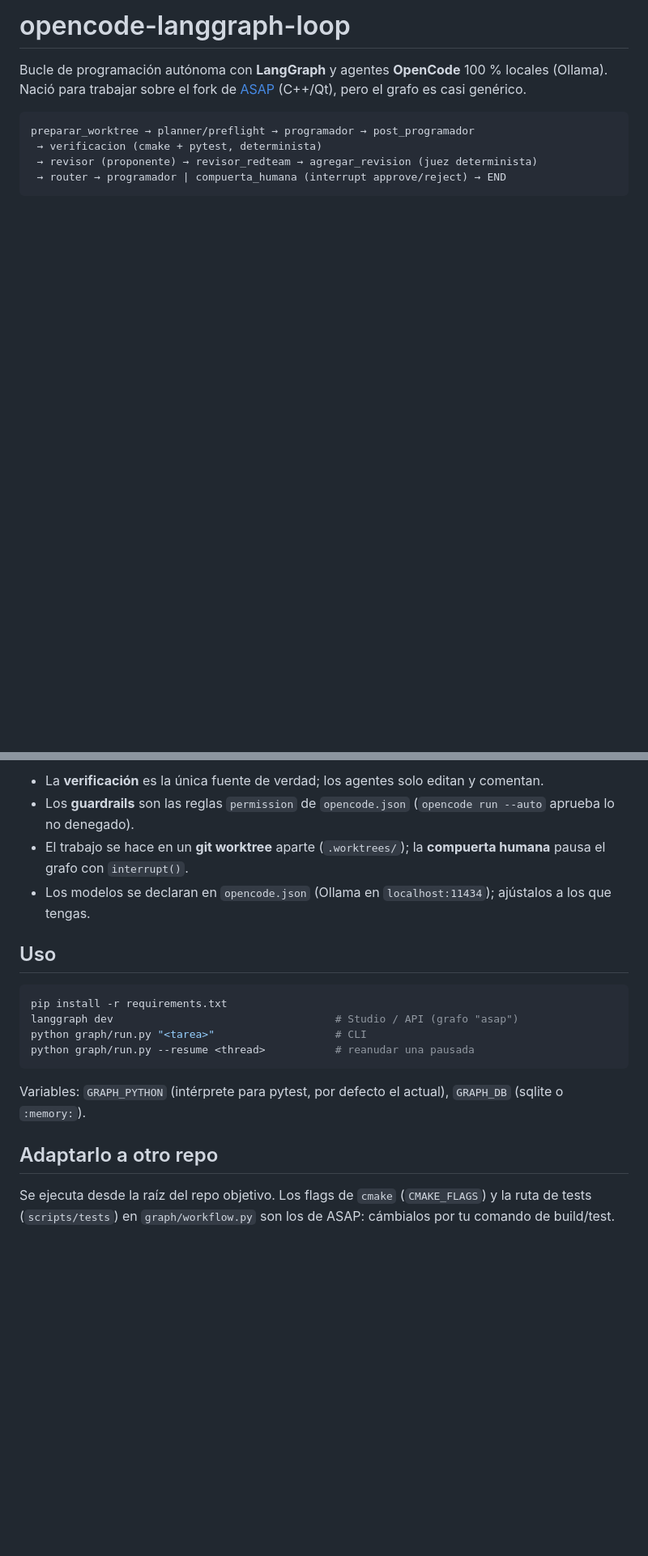
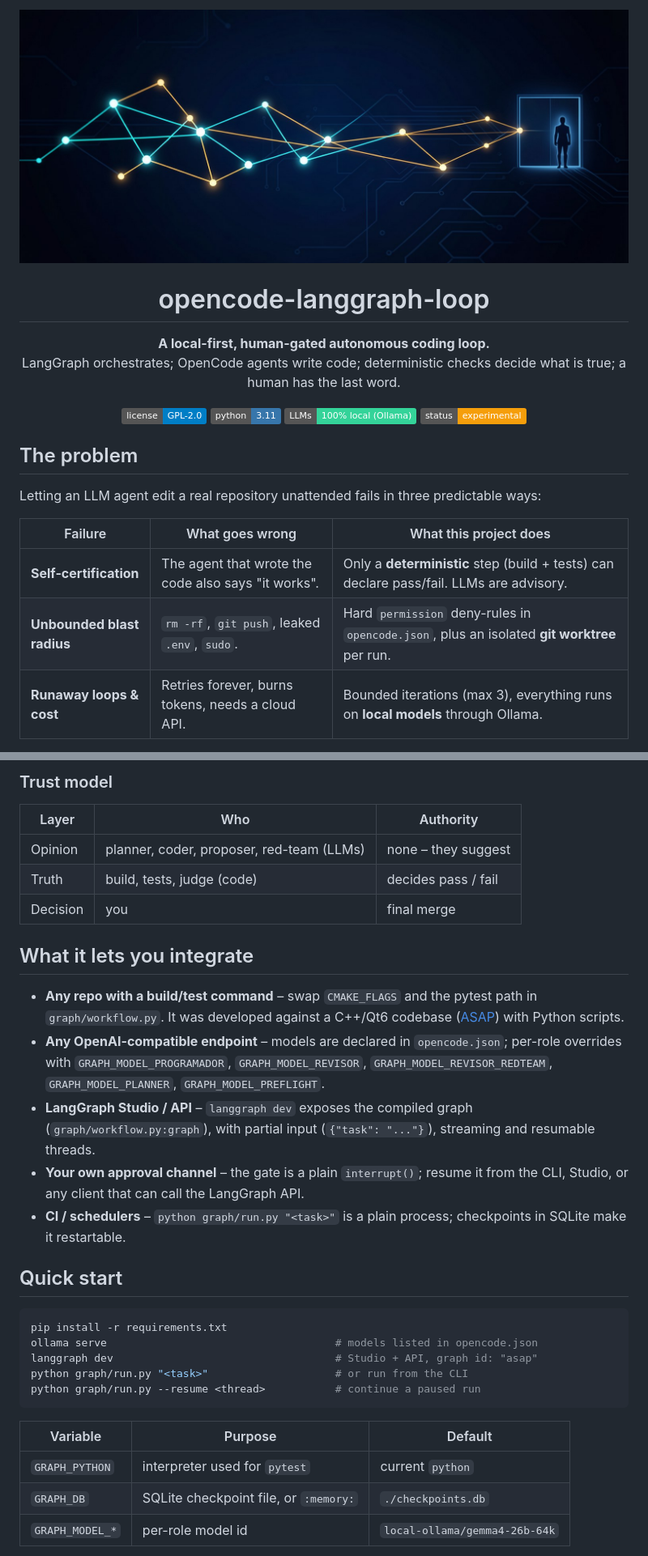
Before and after one commit to RiMoMa/opencode-langgraph-loop, a Markdown page: README.md, 2 parts joined by grey strips. Shown at 81% size. GitHub-like rendering; pictures changed too: docs/hero.jpg (added); badges without logos; blank space fills up the shorter version.

````diff
--- a/README.md
+++ b/README.md
@@ -1,10 +1,23 @@
-# opencode-langgraph-loop
+<p align="center"><img src="docs/hero.jpg" alt="Directed graph of agents converging on a human approval gate" width="100%"></p>
 
-Bucle de programación autónoma con **LangGraph** y agentes **OpenCode** 100 % locales (Ollama).
-Nació para trabajar sobre el fork de [ASAP](https://github.com/RiMoMa/ASAP) (C++/Qt), pero el grafo es casi genérico.
+<h1 align="center">opencode-langgraph-loop</h1>
+<p align="center"><b>A local-first, human-gated autonomous coding loop.</b><br>
+LangGraph orchestrates; OpenCode agents write code; deterministic checks decide what is true; a human has the last word.</p>
 
-```
-preparar_worktree → planner/preflight → programador → post_programador
- → verificacion (cmake + pytest, determinista)
- → revisor (proponente) → revisor_redteam → agregar_revision (juez determinista)
- → router → programador | compuerta_humana (interrupt approve/reject) → END
+<p align="center">
+<img alt="license" src="https://img.shields.io/badge/license-GPL--2.0-blue">
+<img alt="python" src="https://img.shields.io/badge/python-3.11-3776ab">
+<img alt="runtime" src="https://img.shields.io/badge/LLMs-100%25%20local%20(Ollama)-34d399">
+<img alt="status" src="https://img.shields.io/badge/status-experimental-f59e0b">
+</p>
+
+## The problem
+
+Letting an LLM agent edit a real repository unattended fails in three predictable ways:
+
+| Failure | What goes wrong | What this project does |
+|---|---|---|
+| **Self-certification** | The agent that wrote the code also says "it works". | Only a **deterministic** step (build + tests) can declare pass/fail. LLMs are advisory. |
+| **Unbounded blast radius** | `rm -rf`, `git push`, leaked `.env`, `sudo`. | Hard `permission` deny-rules in `opencode.json`, plus an isolated **git worktree** per run. |
+| **Runaway loops & cost** | Retries forever, burns tokens, needs a cloud API. | Bounded iterations (max 3), everything runs on **local models** through Ollama. |
+
@@ -11,20 +48,34 @@ preparar_worktree → planner/preflight → programador → post_programador
 ```
 
-- La **verificación** es la única fuente de verdad; los agentes solo editan y comentan.
-- Los **guardrails** son las reglas `permission` de `opencode.json` (`opencode run --auto` aprueba lo no denegado).
-- El trabajo se hace en un **git worktree** aparte (`.worktrees/`); la **compuerta humana** pausa el grafo con `interrupt()`.
-- Los modelos se declaran en `opencode.json` (Ollama en `localhost:11434`); ajústalos a los que tengas.
+### Trust model
 
-## Uso
+| Layer | Who | Authority |
+|---|---|---|
+| Opinion | planner, coder, proposer, red-team (LLMs) | none – they suggest |
+| Truth | build, tests, judge (code) | decides pass / fail |
+| Decision | you | final merge |
+
+## What it lets you integrate
+
+- **Any repo with a build/test command** – swap `CMAKE_FLAGS` and the pytest path in `graph/workflow.py`. It was developed against a C++/Qt6 codebase ([ASAP](https://github.com/RiMoMa/ASAP)) with Python scripts.
+- **Any OpenAI-compatible endpoint** – models are declared in `opencode.json`; per-role overrides with `GRAPH_MODEL_PROGRAMADOR`, `GRAPH_MODEL_REVISOR`, `GRAPH_MODEL_REVISOR_REDTEAM`, `GRAPH_MODEL_PLANNER`, `GRAPH_MODEL_PREFLIGHT`.
+- **LangGraph Studio / API** – `langgraph dev` exposes the compiled graph (`graph/workflow.py:graph`), with partial input (`{"task": "..."}`), streaming and resumable threads.
+- **Your own approval channel** – the gate is a plain `interrupt()`; resume it from the CLI, Studio, or any client that can call the LangGraph API.
+- **CI / schedulers** – `python graph/run.py "<task>"` is a plain process; checkpoints in SQLite make it restartable.
+
+## Quick start
+
 ```bash
 pip install -r requirements.txt
-langgraph dev                                   # Studio / API (grafo "asap")
-python graph/run.py "<tarea>"                   # CLI
-python graph/run.py --resume <thread>           # reanudar una pausada
+ollama serve                                    # models listed in opencode.json
+langgraph dev                                   # Studio + API, graph id: "asap"
+python graph/run.py "<task>"                    # or run from the CLI
+python graph/run.py --resume <thread>           # continue a paused run
 ```
-Variables: `GRAPH_PYTHON` (intérprete para pytest, por defecto el actual), `GRAPH_DB` (sqlite o `:memory:`).
 
-## Adaptarlo a otro repo
-Se ejecuta desde la raíz del repo objetivo. Los flags de `cmake` (`CMAKE_FLAGS`) y la ruta de tests
-(`scripts/tests`) en `graph/workflow.py` son los de ASAP: cámbialos por tu comando de build/test.
+| Variable | Purpose | Default |
+|---|---|---|
+| `GRAPH_PYTHON` | interpreter used for `pytest` | current `python` |
+| `GRAPH_DB` | SQLite checkpoint file, or `:memory:` | `./checkpoints.db` |
+| `GRAPH_MODEL_*` | per-role model id | `local-ollama/gemma4-26b-64k` |
 
````
Also changed, not shown: other parts of README.md (+55 -2 lines), 1 other file.
